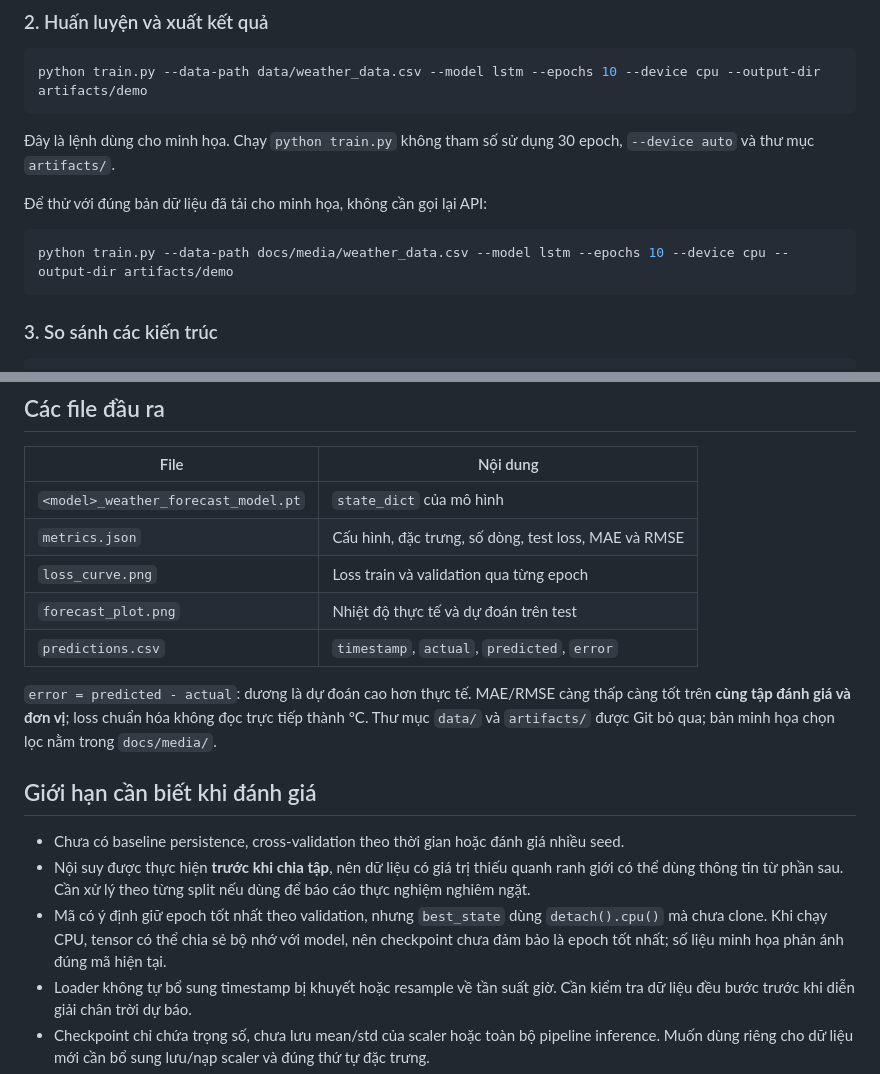
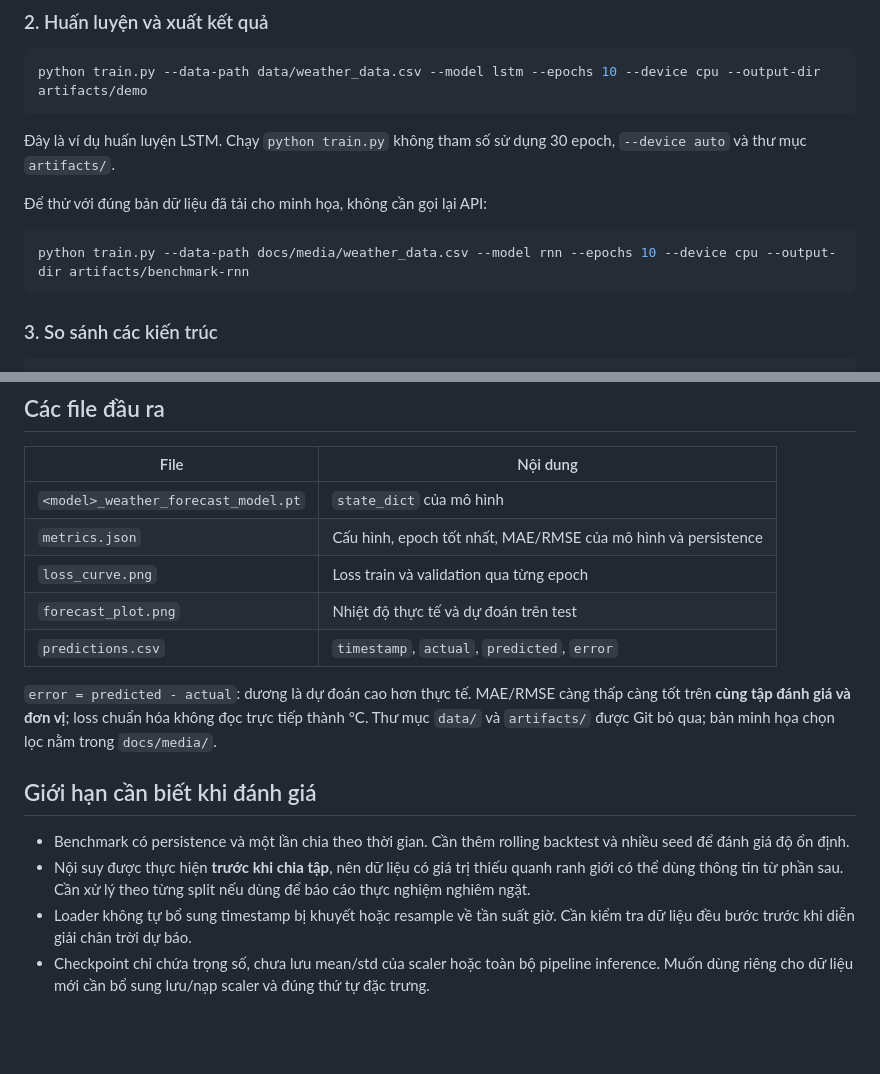
Before and after one commit to thanq204/Du_Bao_Thoi_Tiet, a Markdown page: README.md, 2 parts joined by grey strips. Drawn GitHub-style; blank space fills up the shorter version.

````diff
--- a/README.md
+++ b/README.md
@@ -93,12 +92,12 @@ Dữ liệu được ghi vào `data/weather_data.csv`; script tự tạo thư m
 python train.py --data-path data/weather_data.csv --model lstm --epochs 10 --device cpu --output-dir artifacts/demo
 ```
 
-Đây là lệnh dùng cho minh họa. Chạy `python train.py` không tham số sử dụng 30 epoch, `--device auto` và thư mục `artifacts/`.
+Đây là ví dụ huấn luyện LSTM. Chạy `python train.py` không tham số sử dụng 30 epoch, `--device auto` và thư mục `artifacts/`.
 
 Để thử với đúng bản dữ liệu đã tải cho minh họa, không cần gọi lại API:
 
 ```bash
-python train.py --data-path docs/media/weather_data.csv --model lstm --epochs 10 --device cpu --output-dir artifacts/demo
+python train.py --data-path docs/media/weather_data.csv --model rnn --epochs 10 --device cpu --output-dir artifacts/benchmark-rnn
 ```
 
 ### 3. So sánh các kiến trúc
@@ -200,7 +199,7 @@ Xem toàn bộ tùy chọn bằng `python train.py --help` hoặc `python script
 | File | Nội dung |
 | --- | --- |
 | `<model>_weather_forecast_model.pt` | `state_dict` của mô hình |
-| `metrics.json` | Cấu hình, đặc trưng, số dòng, test loss, MAE và RMSE |
+| `metrics.json` | Cấu hình, epoch tốt nhất, MAE/RMSE của mô hình và persistence |
 | `loss_curve.png` | Loss train và validation qua từng epoch |
 | `forecast_plot.png` | Nhiệt độ thực tế và dự đoán trên test |
 | `predictions.csv` | `timestamp`, `actual`, `predicted`, `error` |
@@ -209,9 +208,8 @@ Xem toàn bộ tùy chọn bằng `python train.py --help` hoặc `python script
 
 ## Giới hạn cần biết khi đánh giá
 
-- Chưa có baseline persistence, cross-validation theo thời gian hoặc đánh giá nhiều seed.
+- Benchmark có persistence và một lần chia theo thời gian. Cần thêm rolling backtest và nhiều seed để đánh giá độ ổn định.
 - Nội suy được thực hiện **trước khi chia tập**, nên dữ liệu có giá trị thiếu quanh ranh giới có thể dùng thông tin từ phần sau. Cần xử lý theo từng split nếu dùng để báo cáo thực nghiệm nghiêm ngặt.
-- Mã có ý định giữ epoch tốt nhất theo validation, nhưng `best_state` dùng `detach().cpu()` mà chưa clone. Khi chạy CPU, tensor có thể chia sẻ bộ nhớ với model, nên checkpoint chưa đảm bảo là epoch tốt nhất; số liệu minh họa phản ánh đúng mã hiện tại.
 - Loader không tự bổ sung timestamp bị khuyết hoặc resample về tần suất giờ. Cần kiểm tra dữ liệu đều bước trước khi diễn giải chân trời dự báo.
 - Checkpoint chỉ chứa trọng số, chưa lưu mean/std của scaler hoặc toàn bộ pipeline inference. Muốn dùng riêng cho dữ liệu mới cần bổ sung lưu/nạp scaler và đúng thứ tự đặc trưng.
 - Dự đoán test dùng các cửa sổ lịch sử thực tế, không phải dự báo tự hồi quy toàn bộ giai đoạn tương lai. Chưa có khoảng tin cậy hoặc dự báo xác suất.
````
Also changed, not shown: other parts of README.md (+15 -16 lines), docs/media/README.md (+12 -22 lines), docs/media/forecast_plot.png, docs/media/loss_curve.png, 4 other files.
